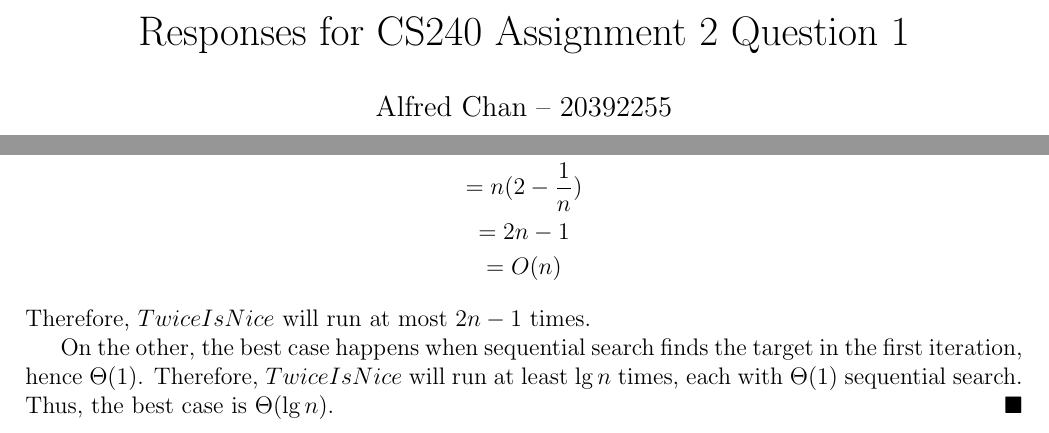
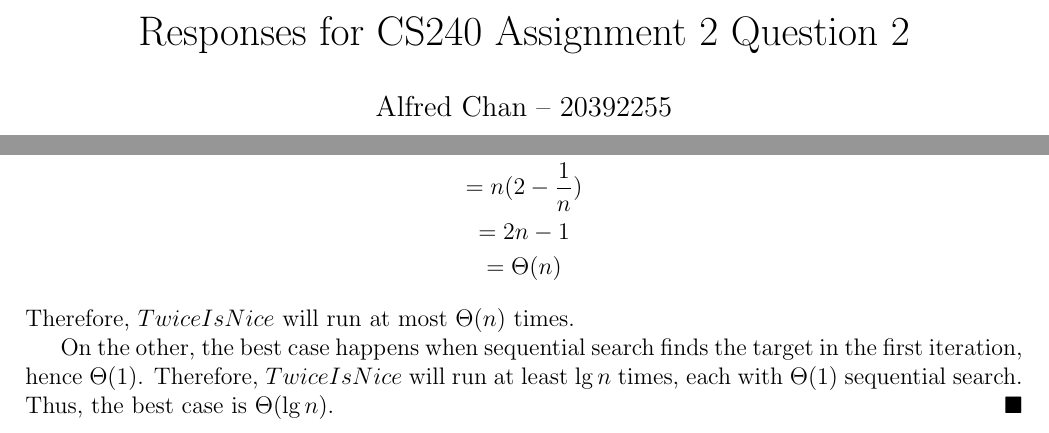
Before and after one commit to achankf/CS240, a LaTeX document (A2/a02q2w.tex): two parts of the page, joined at a grey line, cut so that both start at the same text. Compiled offline with pdfLaTeX.

Commit message:
* editted q1,q2's title

```diff
--- a/A2/a02q2w.tex
+++ b/A2/a02q2w.tex
@@ -8,7 +8,7 @@
 \usepackage{pdfpages}
 \usepackage{../thm}
 \usepackage[left=2cm,top=2cm,right=2cm]{geometry}
-\title{Responses for CS240 Assignment 2 Question 1}
+\title{Responses for CS240 Assignment 2 Question 2}
 \author{Alfred Chan -- 20392255}
 
 \begin{document}
@@ -28,9 +28,9 @@ T(TwiceIsNice(n)) = T(SeqSearch(A[1..\frac{n}{2^0}])) + \dots + T(SeqSearch(A[1
 	= n (2 - 2^{\lg (n^{-1})})\\
 	= n (2 - \frac{1}{n})\\
 	= 2n - 1\\
-	= O(n)
+	= \Theta(n)
 \end{gather*}
-Therefore, $TwiceIsNice$ will run at most $2n - 1$ times.
+Therefore, $TwiceIsNice$ will run at most $\Theta(n)$ times.
 
 On the other, the best case happens when sequential search finds the target in the first iteration, hence $\Theta(1)$.
 Therefore, $TwiceIsNice$ will run at least $\lg n$ times, each with $\Theta(1)$ sequential search.
```
Also changed, not shown: A2/a02q1w.tex (+2 -2 lines), 1 other file.
